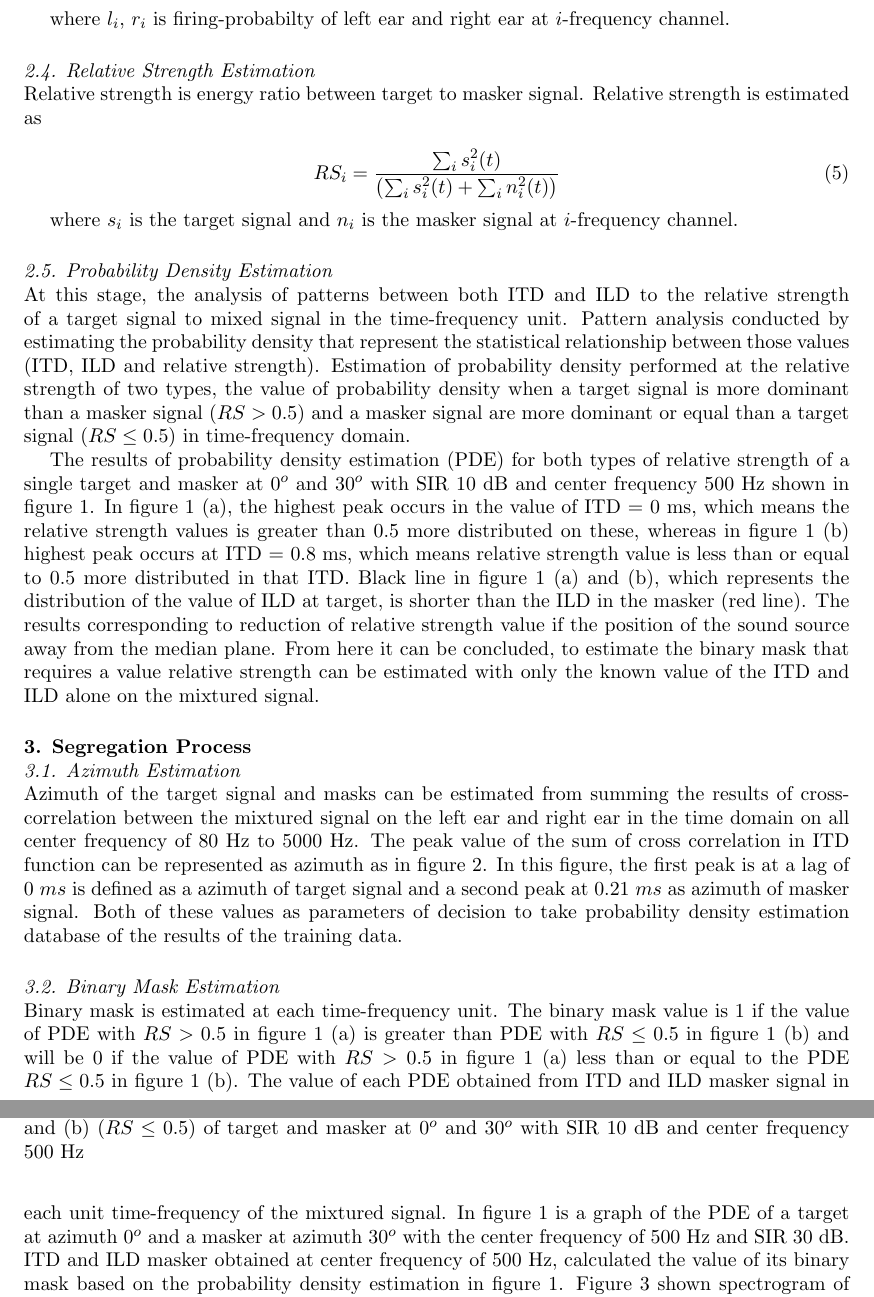
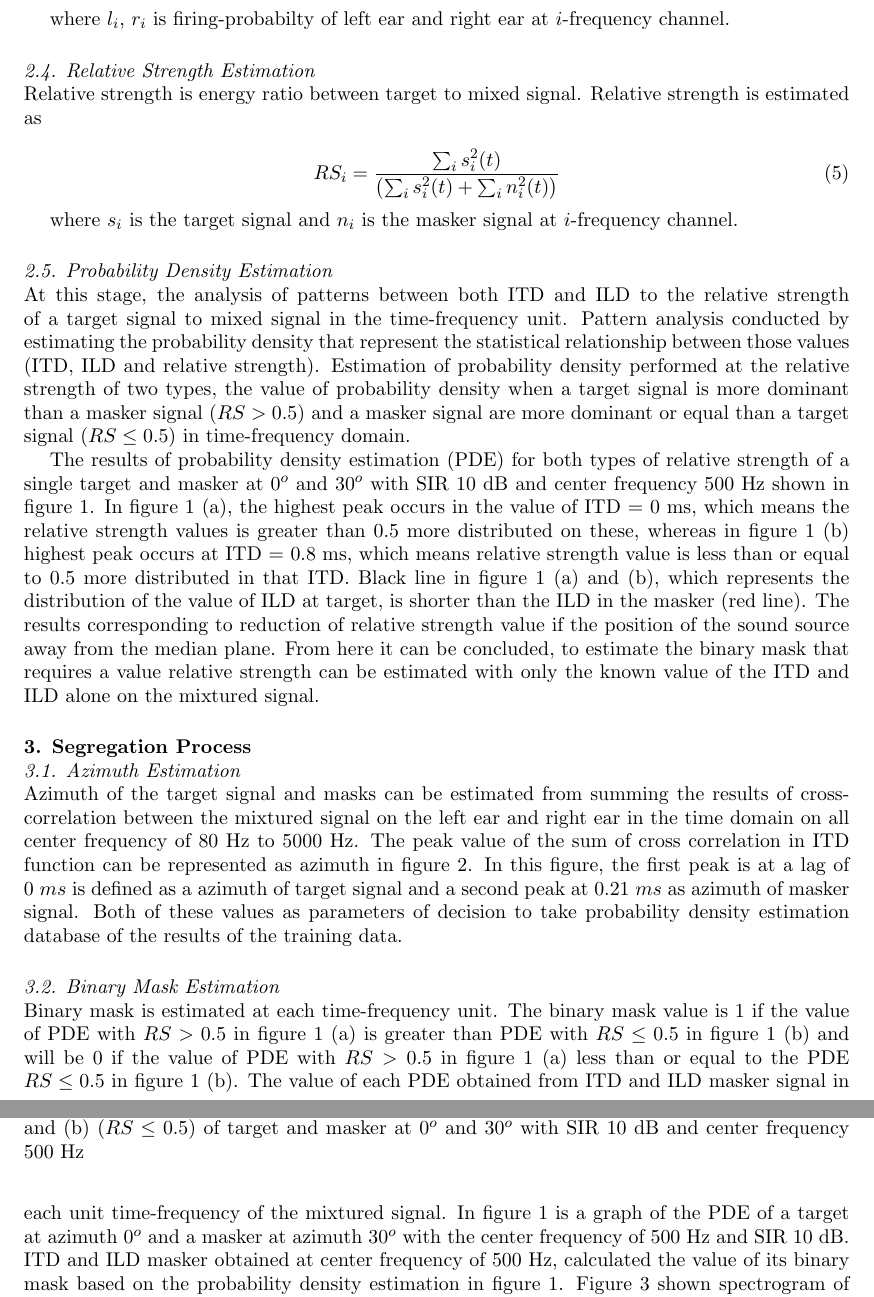
Before and after one commit to miftanurfarid/icopia2016, a LaTeX document (mifta_icopia2016.tex): two parts of pages 3 and 4 of 8, joined at a grey line, cut so that both start at the same text. Compiled offline with pdfLaTeX.

Commit message:
update file

```diff
--- a/mifta_icopia2016.tex
+++ b/mifta_icopia2016.tex
@@ -64,7 +64,7 @@ ILD_i = 20log_{10}\frac{\sum_i l_i^2(t)}{\sum_i r_i^2(t)}
 where $l_i$, $r_i$ is firing-probabilty of left ear and right ear at $i$-frequency channel.
 
 \subsection{Relative Strength Estimation}
-Relative strength is energy ratio between target to masker signal. Relative strength is estimated as
+Relative strength is energy ratio between target to mixed signal. Relative strength is estimated as
 
 \begin{equation}
 RS_i = \frac{\sum_i s_i^2(t)}{\left(\sum_i s_i^2(t) + \sum_i n_i^2(t)\right)}
@@ -87,7 +87,7 @@ The results of probability density estimation (PDE) for both types of relative s
 
 \section{Segregation Process}
 \subsection{Azimuth Estimation}
-Azimuth of the target signal and masks can be estimated from summing the results of cross-correlation between the mixtured signal on the left ear and right ear in the time domain on all center frequency of 80 Hz to 5000 Hz. The peak value of the sum of cross correlation in ITD function can be represented as azimuth as in figure \ref{pict:azimuth}. In this figure, the first peak is at a lag of $0~ms$ is defined as a azimuth of target signal and a second peak at $0.21~ms$ as azimuth of masker signal. Both of these values as parameters of decision to take probability density estimation database of the results of the training data.
+Azimuth of the target signal and masks can be estimated from summing the results of cross-correlation between the mixtured signal on the left ear and right ear in the time domain on all center frequency of 80 Hz to 5000 Hz. The peak value of the sum of cross correlation in ITD function can be represented as azimuth in figure \ref{pict:azimuth}. In this figure, the first peak is at a lag of $0~ms$ is defined as a azimuth of target signal and a second peak at $0.21~ms$ as azimuth of masker signal. Both of these values as parameters of decision to take probability density estimation database of the results of the training data.
 
 \begin{figure}[h]
     \centering
@@ -98,7 +98,7 @@ Azimuth of the target signal and masks can be estimated from summing the results
 \end{figure}
 
 \subsection{Binary Mask Estimation}
-Binary mask is estimated at each time-frequency unit. The binary mask value is 1 if the value of PDE with $RS > 0.5$ in figure \ref{pict:pde} (a) is greater than PDE with $RS \leq 0.5$ in figure \ref{pict:pde} (b) and will be 0 if the value of PDE with $RS > 0.5$ in figure \ref{pict:pde} (a) less than or equal to the PDE $RS \leq 0.5$ in figure \ref{pict:pde} (b). The value of each PDE obtained from ITD and ILD masker signal in each unit time-frequency of the mixtured signal. In figure \ref{pict:pde} is a graph of the PDE of a target at azimuth $0^o$ and a masker at azimuth $30^o$ with the center frequency of 500 Hz and SIR 30 dB. ITD and ILD masker obtained at center frequency of 500 Hz, calculated the value of its binary mask based on the probability density estimation in figure \ref{pict:pde}. Figure \ref{pict:spect_est_sig} shown spectrogram of estimated target signal compare to clean target signal and mixtured target signal.
+Binary mask is estimated at each time-frequency unit. The binary mask value is 1 if the value of PDE with $RS > 0.5$ in figure \ref{pict:pde} (a) is greater than PDE with $RS \leq 0.5$ in figure \ref{pict:pde} (b) and will be 0 if the value of PDE with $RS > 0.5$ in figure \ref{pict:pde} (a) less than or equal to the PDE $RS \leq 0.5$ in figure \ref{pict:pde} (b). The value of each PDE obtained from ITD and ILD masker signal in each unit time-frequency of the mixtured signal. In figure \ref{pict:pde} is a graph of the PDE of a target at azimuth $0^o$ and a masker at azimuth $30^o$ with the center frequency of 500 Hz and SIR 10 dB. ITD and ILD masker obtained at center frequency of 500 Hz, calculated the value of its binary mask based on the probability density estimation in figure \ref{pict:pde}. Figure \ref{pict:spect_est_sig} shown spectrogram of estimated target signal compare to clean target signal and mixtured target signal.
 
 \begin{figure}[h]
     \centering
```
Also changed, not shown: mifta_icopia2016.pdf (added), mifta_icopia2016.tex (2 more changed lines), 2 other files.
